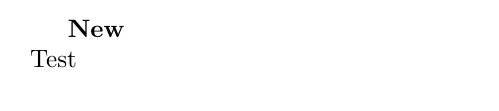
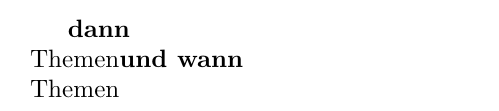
Before and after one commit to turion/hasched, a LaTeX document (out/GlobalerStundenplan.tex): part of the page, cut at the place of the change. Compiled offline with pdfLaTeX.

Commit message:
zeiteinheiten geschrieben

```diff
--- a/out/GlobalerStundenplan.tex
+++ b/out/GlobalerStundenplan.tex
@@ -1 +1 @@
-\documentclass{article}\begin{document}\textbf{New}\newline{}Test\end{document}
+\documentclass{article}\begin{document}\textbf{dann}\newline{}Themen\textbf{und wann}\newline{}Themen\end{document}
```
Also changed, not shown: 1 other file.
